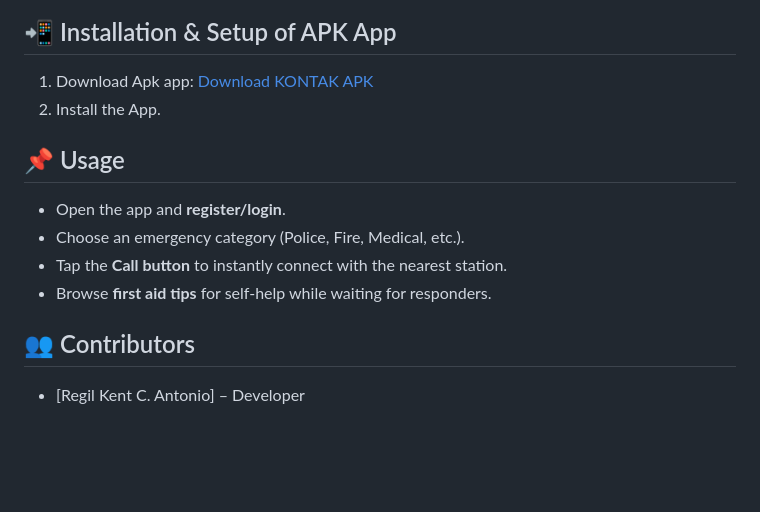
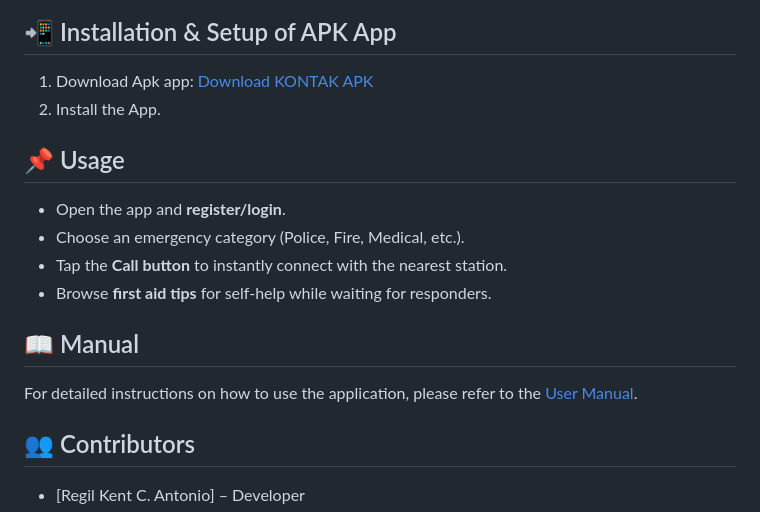
Before and after one commit to RegilKentA/KONTAK-Application, a Markdown page: README.md, the part around one of its changes. Drawn GitHub-style; blank space fills up the shorter version.

```diff
--- a/README.md
+++ b/README.md
@@ -50,6 +51,9 @@ KONTAK is an Android emergency and hotline assistance application developed for
 - Choose an emergency category (Police, Fire, Medical, etc.).
 - Tap the **Call button** to instantly connect with the nearest station.
 - Browse **first aid tips** for self-help while waiting for responders.
+
+## 📖 Manual
+For detailed instructions on how to use the application, please refer to the [User Manual](assets/KONTAKUserManual.pdf).
 
 ## 👥 Contributors
 - [Regil Kent C. Antonio] – Developer
```
Also changed, not shown: other parts of README.md (+11 -10 lines).
